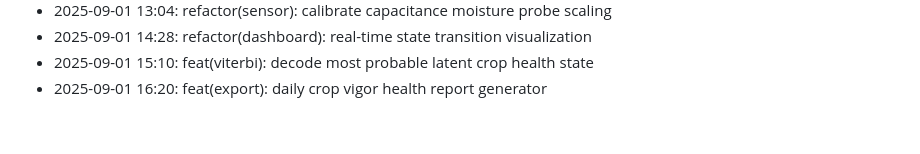
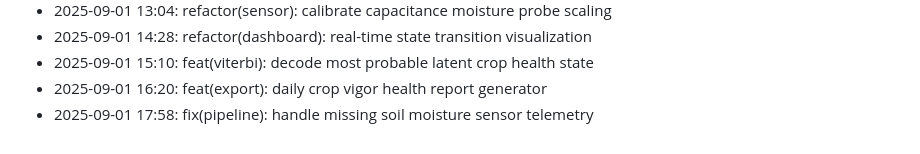
Before and after one commit to lak-is-law/crop-health-hmm, a Markdown page: docs/changelog.md, the part around the change. GitHub-like rendering.

Commit message:
fix(pipeline): handle missing soil moisture sensor telemetry

```diff
--- a/docs/changelog.md
+++ b/docs/changelog.md
@@ -51,3 +51,4 @@
 - 2025-09-01 14:28: refactor(dashboard): real-time state transition visualization
 - 2025-09-01 15:10: feat(viterbi): decode most probable latent crop health state
 - 2025-09-01 16:20: feat(export): daily crop vigor health report generator
+- 2025-09-01 17:58: fix(pipeline): handle missing soil moisture sensor telemetry
```
